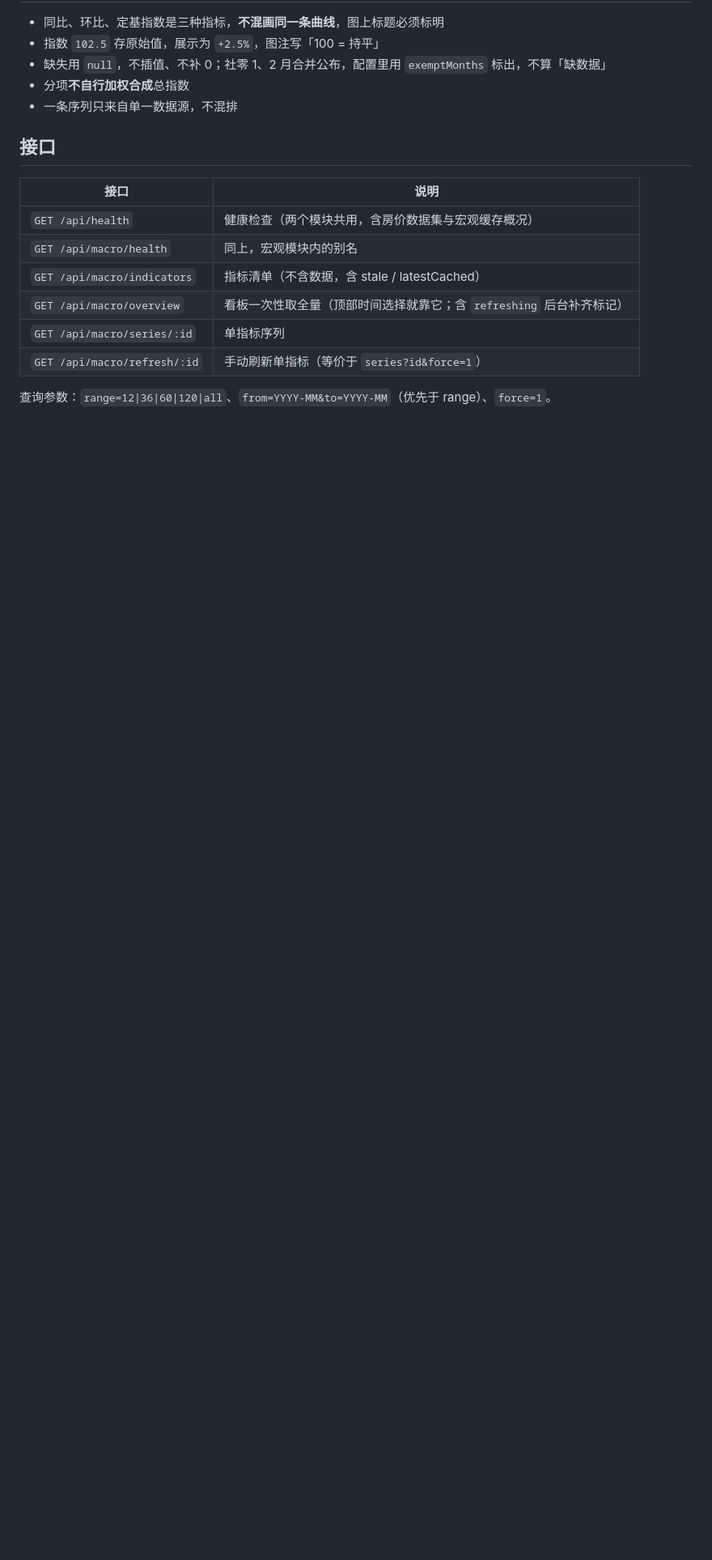
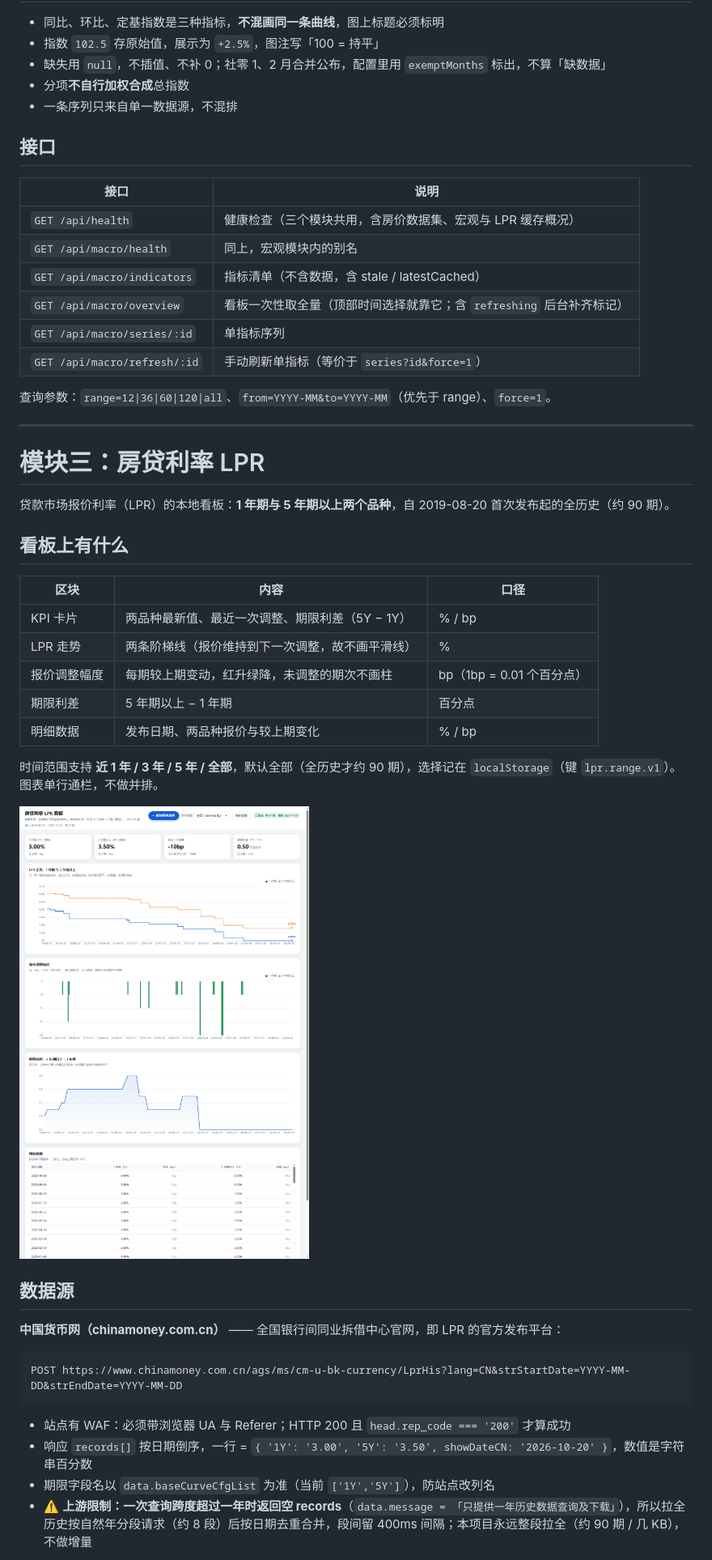
Before and after one commit to cwq503448212/70city-housing-price-index, a Markdown page: README.md, the part around one of its changes. Shown at 81% size. Drawn GitHub-style; pictures changed too: docs/screenshot-lpr.png (added); blank space fills up the shorter version.

````diff
--- a/README.md
+++ b/README.md
@@ -290,7 +293,7 @@ set MACRO_DATA_DIR=D:\macro-cache
 
 | 接口 | 说明 |
 | --- | --- |
-| `GET /api/health` | 健康检查（两个模块共用，含房价数据集与宏观缓存概况） |
+| `GET /api/health` | 健康检查（三个模块共用，含房价数据集、宏观与 LPR 缓存概况） |
 | `GET /api/macro/health` | 同上，宏观模块内的别名 |
 | `GET /api/macro/indicators` | 指标清单（不含数据，含 stale / latestCached） |
 | `GET /api/macro/overview` | 看板一次性取全量（顶部时间选择就靠它；含 `refreshing` 后台补齐标记） |
@@ -298,3 +301,37 @@ set MACRO_DATA_DIR=D:\macro-cache
 | `GET /api/macro/refresh/:id` | 手动刷新单指标（等价于 `series?id&force=1`） |
 
 查询参数：`range=12|36|60|120|all`、`from=YYYY-MM&to=YYYY-MM`（优先于 range）、`force=1`。
+
+---
+
+# 模块三：房贷利率 LPR
+
+贷款市场报价利率（LPR）的本地看板：**1 年期与 5 年期以上两个品种**，自 2019-08-20 首次发布起的全历史（约 90 期）。
+
+## 看板上有什么
+
+| 区块 | 内容 | 口径 |
+| --- | --- | --- |
+| KPI 卡片 | 两品种最新值、最近一次调整、期限利差（5Y − 1Y） | % / bp |
+| LPR 走势 | 两条阶梯线（报价维持到下一次调整，故不画平滑线） | % |
+| 报价调整幅度 | 每期较上期变动，红升绿降，未调整的期次不画柱 | bp（1bp = 0.01 个百分点） |
+| 期限利差 | 5 年期以上 − 1 年期 | 百分点 |
+| 明细数据 | 发布日期、两品种报价与较上期变化 | % / bp |
+
+时间范围支持 **近 1 年 / 3 年 / 5 年 / 全部**，默认全部（全历史才约 90 期），选择记在 `localStorage`（键 `lpr.range.v1`）。图表单行通栏，不做并排。
+
+![房贷利率 LPR 看板](docs/screenshot-lpr.png)
+
+## 数据源
+
+**中国货币网（chinamoney.com.cn）** —— 全国银行间同业拆借中心官网，即 LPR 的官方发布平台：
+
+```
+POST https://www.chinamoney.com.cn/ags/ms/cm-u-bk-currency/LprHis?lang=CN&strStartDate=YYYY-MM-DD&strEndDate=YYYY-MM-DD
+```
+
+- 站点有 WAF：必须带浏览器 UA 与 Referer；HTTP 200 且 `head.rep_code === '200'` 才算成功
+- 响应 `records[]` 按日期倒序，一行 = `{ '1Y': '3.00', '5Y': '3.50', showDateCN: '2026-10-20' }`，数值是字符串百分数
+- 期限字段名以 `data.baseCurveCfgList` 为准（当前 `['1Y','5Y']`），防站点改列名
+- ⚠️ **上游限制：一次查询跨度超过一年时返回空 records**（`data.message = 「只提供一年历史数据查询及下载」`），所以拉全历史按自然年分段请求（约 8 段）后按日期去重合并，段间留 400ms 间隔；本项目永远整段拉全（约 90 期 / 几 KB），不做增量
+
````
Also changed, not shown: other parts of README.md (+40 -10 lines), AGENTS.md (+10 -9 lines), 15 other files.
